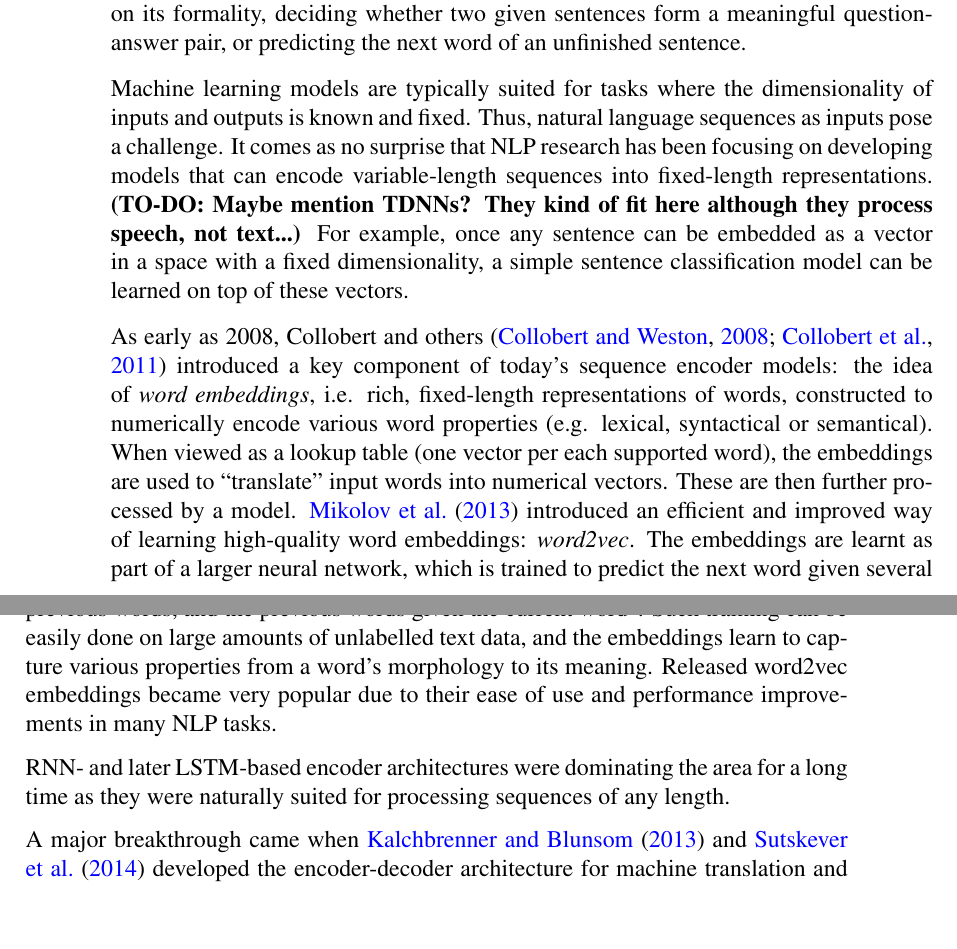
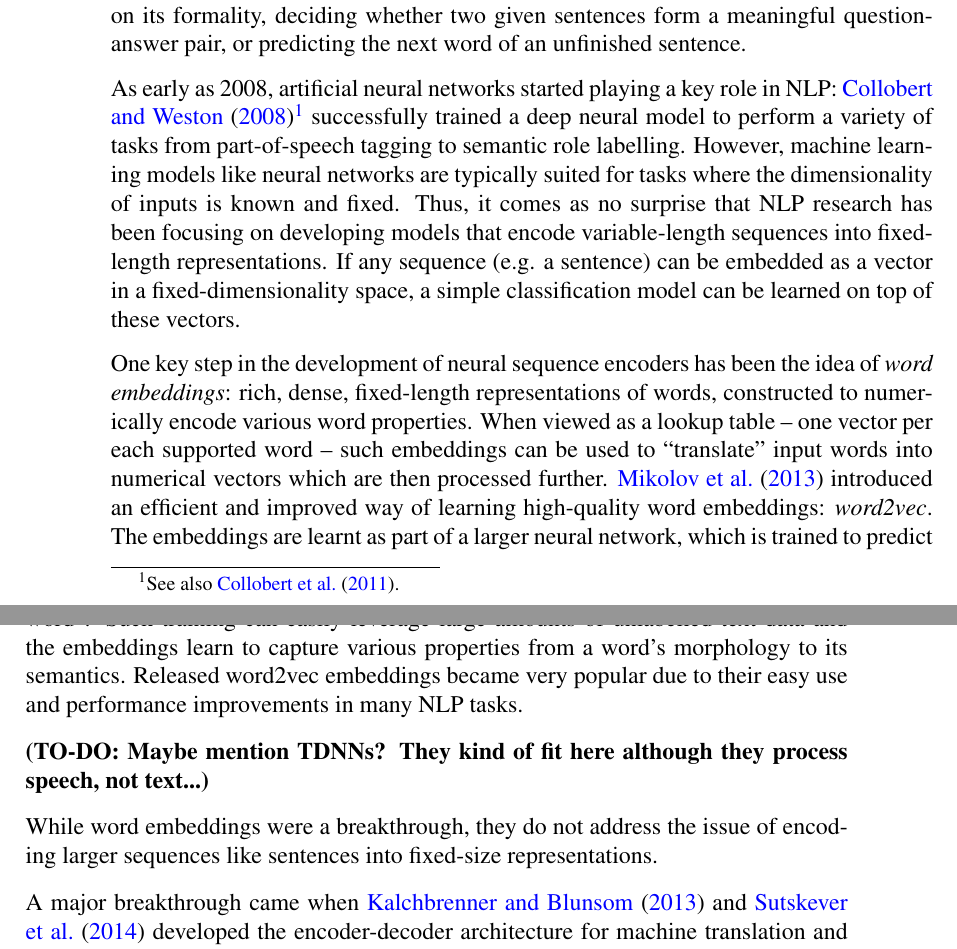
Before and after one commit to samsucik/knowledge-distil-bert, a LaTeX thesis (latex/s1513472-minf2.tex): two parts of pages 9 and 10 of 35, joined at a grey line, cut so that both start at the same text, the shorter picture padded with empty space. Compiled offline with pdfLaTeX.

Commit message:
Correct the things written about Collobert and Weston.

```diff
--- a/latex/s1513472-minf2.tex
+++ b/latex/s1513472-minf2.tex
@@ -120,17 +120,20 @@
     % NLP tasks are typically about making simple predictions about sequences: classifying sentences based on their intent or language, scoring a document's level of formality, predicting whether two sentences form a coherent question-answer pair or not, predicting the next word of a sentence...
     Very often, NLP tasks boil down to making simple decisions about such sequences: classifying sentences based on their intent or language, assigning a score to a document based on its formality, deciding whether two given sentences form a meaningful question-answer pair, or predicting the next word of an unfinished sentence.
 
+    % Word vectors used already by \citet{Collobert_Weston_2008,Collobert_Weston_2011}, trained in unsupervised fashion. Used for various NLP tasks in a CNN.
+    As early as 2008, artificial neural networks started playing a key role in NLP: \citet{Collobert_Weston_2008}\footnote{See also \citet{Collobert_Weston_2011}.} successfully trained a deep neural model to perform a variety of tasks from part-of-speech tagging to semantic role labelling.
     % Machine learning predictors are typically designed to work with fixed-size representations of inputs. Therefore, ever since the resurgence of neural networks around 2010, neural NLP has been using various models for encoding variable-length sequences into common fixed-dimensional representations.
-    Machine learning models are typically suited for tasks where the dimensionality of inputs and outputs is known and fixed. Thus, natural language sequences as inputs pose a challenge. It comes as no surprise that NLP research has been focusing on developing models that can encode variable-length sequences into fixed-length representations.
+    However, machine learning models like neural networks are typically suited for tasks where the dimensionality of inputs is known and fixed. Thus, it comes as no surprise that NLP research has been focusing on developing models that encode variable-length sequences into fixed-length representations.
+    If any sequence (e.g. a sentence) can be embedded as a vector in a fixed-dimensionality space, a simple classification model can be learned on top of these vectors.
+
+    One key step in the development of neural sequence encoders has been the idea of \textit{word embeddings}: rich, dense, fixed-length representations of words, constructed to numerically encode various word properties. When viewed as a lookup table -- one vector per each supported word -- such embeddings can be used to ``translate'' input words into numerical vectors which are then processed further.
+    % Word2vec \citet{Mikolov_2013} made embedding learning much more efficient (and made learning the embedings the main aim!), using CBOW and skip-grams.
+    \citet{Mikolov_2013} introduced an efficient and improved way of learning high-quality word embeddings: \textit{word2vec}. The embeddings are learnt as part of a larger neural network, which is trained to predict the next word given several previous words, and the previous words given the current word\footnote{These are the so-called Continuous bag-of-words (CBOW) and Skip-gram (SG) tasks, respectively.}. Such training can easily leverage large amounts of unlabelled text data and the embeddings learn to capture various properties from a word's morphology to its semantics. Released word2vec embeddings became very popular due to their easy use and performance improvements in many NLP tasks.
+
     \textbf{(TO-DO: Maybe mention TDNNs? They kind of fit here although they process speech, not text...)}
-    For example, once any sentence can be embedded as a vector in a space with a fixed dimensionality, a simple sentence classification model can be learned on top of these vectors.
 
-    % Word vectors used already by \citet{Collobert_Weston_2008,Collobert_Weston_2011}, trained in unsupervised fashion. Used for various NLP tasks in a CNN.
-    As early as 2008, Collobert and others \citep{Collobert_Weston_2008,Collobert_Weston_2011} introduced a key component of today's sequence encoder models: the idea of \textit{word embeddings}, i.e. rich, fixed-length representations of words, constructed to numerically encode various word properties (e.g. lexical, syntactical or semantical). When viewed as a lookup table (one vector per each supported word), the embeddings are used to ``translate'' input words into numerical vectors. These are then further processed by a model.
-    % Word2vec \citet{Mikolov_2013} made embedding learning much more efficient (and made learning the embedings the main aim!), using CBOW and skip-grams.
-    \citet{Mikolov_2013} introduced an efficient and improved way of learning high-quality word embeddings: \textit{word2vec}. The embeddings are learnt as part of a larger neural network, which is trained to predict the next word given several previous words, and the previous words given the current word\footnote{These are the so-called Continuous bag-of-words (CBOW) and Skip-gram (SG) tasks, respectively.}. Such training can be easily done on large amounts of unlabelled text data, and the embeddings learn to capture various properties from a word's morphology to its meaning. Released word2vec embeddings became very popular due to their ease of use and performance improvements in many NLP tasks.
-
-    RNN- and later LSTM-based encoder architectures were dominating the area for a long time as they were naturally suited for processing sequences of any length.
+    % RNN- and later LSTM-based encoder architectures were dominating the area for a long time as they were naturally suited for processing sequences of any length.
+    While word embeddings were a breakthrough, they do not address the issue of encoding larger sequences like sentences into fixed-size representations.
 
     A major breakthrough came when \citet{Kalchbrenner_2013} and \citet{Sutskever_2014} developed the encoder-decoder architecture for machine translation and other sequence-to-sequence tasks such as paraphrasing or parsing.
 
```
Also changed, not shown: latex/s1513472-minf2.pdf.
